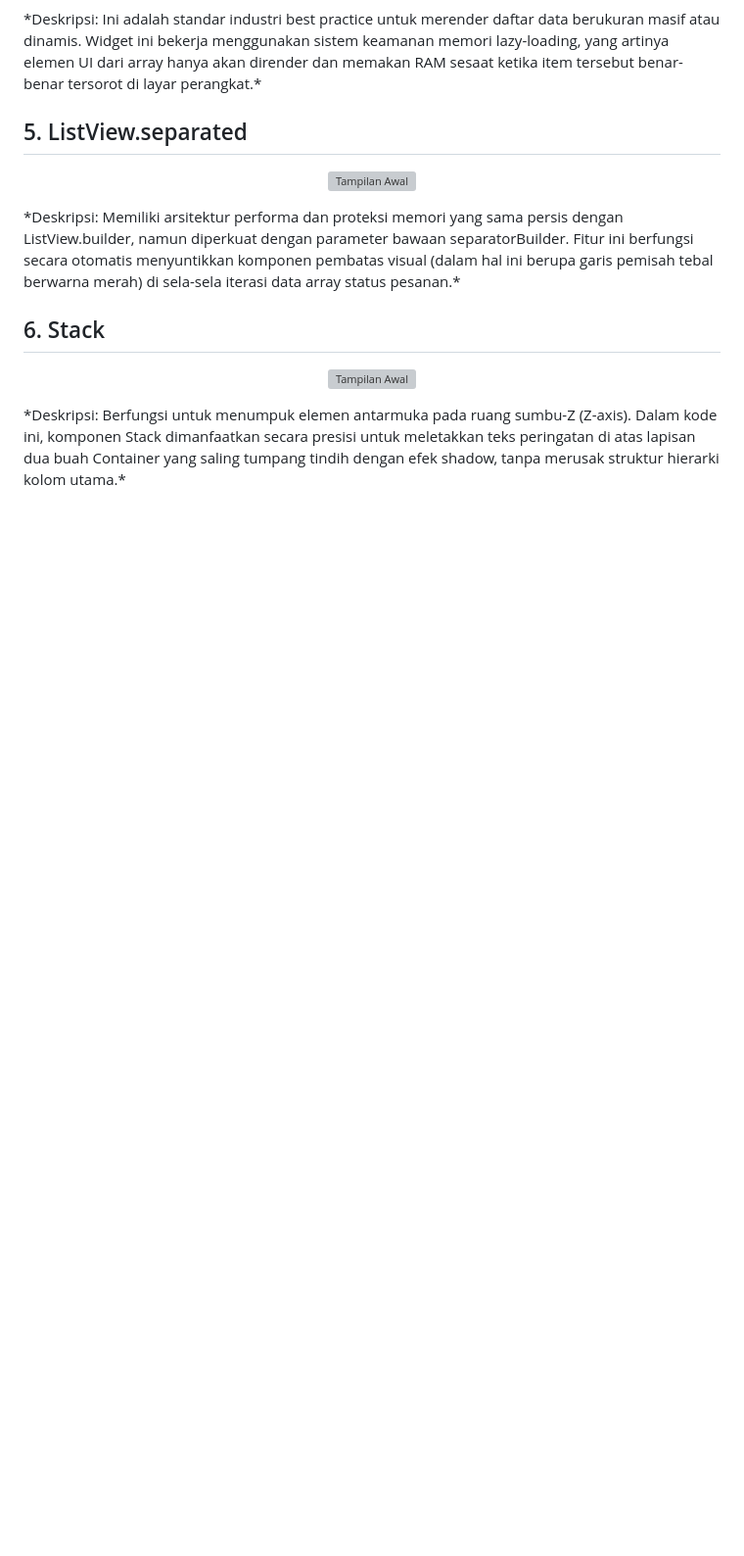
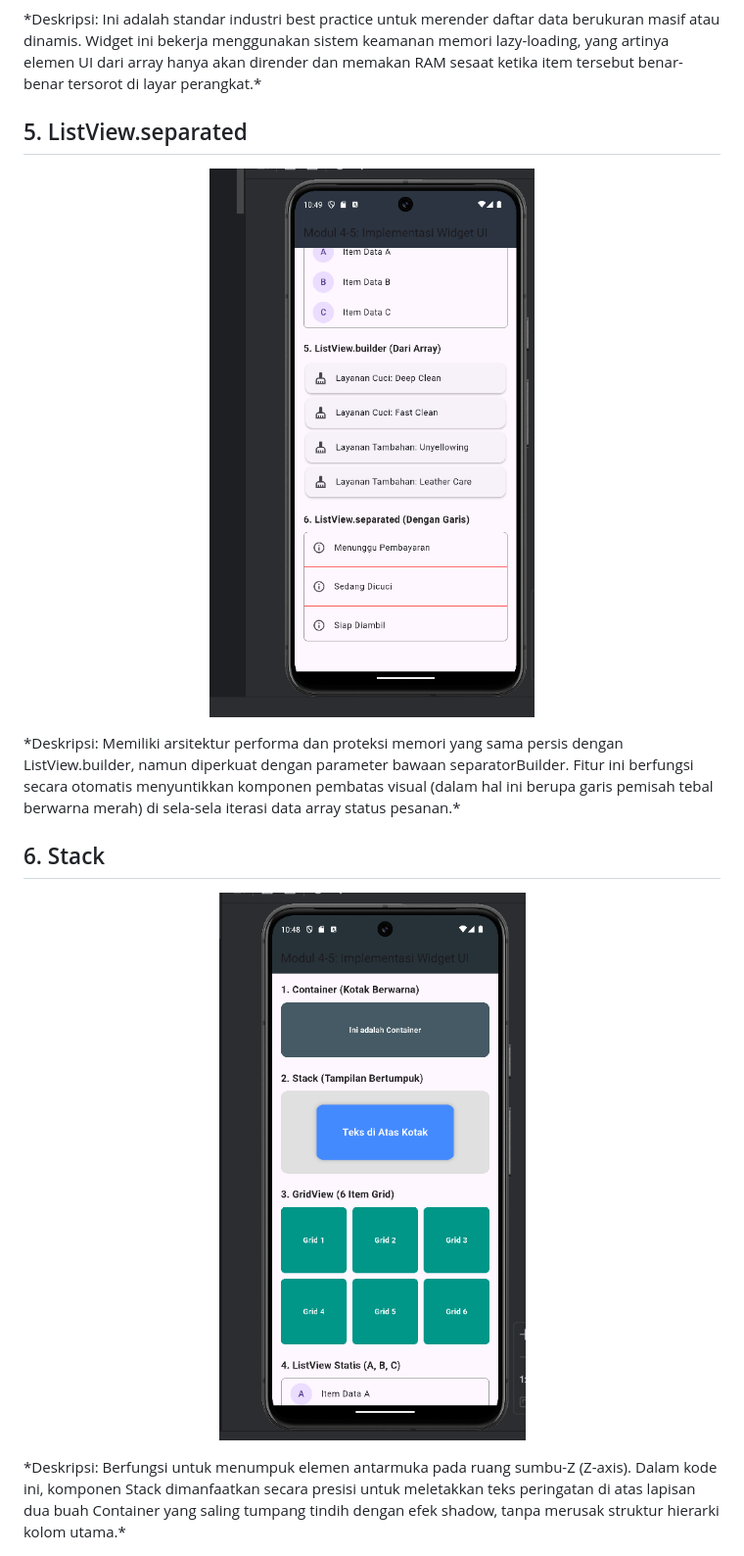
Before and after one commit to Aplikasi-Berbasis-Platform-S1IF-11-04/Pertemuan-9-Mobile, a Markdown page: Arnanda setya nosa putra - 2311102180/README.md, the part around one of its changes. Shown at 98% size. Drawn GitHub-style; blank space fills up the shorter version; grey boxes are pictures that could not be loaded.

```diff
--- a/Arnanda setya nosa putra - 2311102180/README.md
+++ b/Arnanda setya nosa putra - 2311102180/README.md
@@ -360,13 +360,13 @@ kode ini merupakan implementasi antarmuka pengguna (UI) Flutter yang dirancang s
 ## 5. ListView.separated
 
 <p align="center">
-  <img src="tampilanawal.png" width="800" alt="Tampilan Awal">
+  <img src="images/list-separated.png" width="800" alt="listview">
 </p>
 *Deskripsi: Memiliki arsitektur performa dan proteksi memori yang sama persis dengan ListView.builder, namun diperkuat dengan parameter bawaan separatorBuilder. Fitur ini berfungsi secara otomatis menyuntikkan komponen pembatas visual (dalam hal ini berupa garis pemisah tebal berwarna merah) di sela-sela iterasi data array status pesanan.*
 
 ## 6. Stack
 
 <p align="center">
-  <img src="tampilanawal.png" width="800" alt="Tampilan Awal">
+  <img src="images/container-stack-grid.png" width="800" alt="Tampilan Container, Stack, dan Grid">
 </p>
 *Deskripsi: Berfungsi untuk menumpuk elemen antarmuka pada ruang sumbu-Z (Z-axis). Dalam kode ini, komponen Stack dimanfaatkan secara presisi untuk meletakkan teks peringatan di atas lapisan dua buah Container yang saling tumpang tindih dengan efek shadow, tanpa merusak struktur hierarki kolom utama.*
```
Also changed, not shown: other parts of Arnanda setya nosa putra - 2311102180/README.md (+4 -4 lines).
